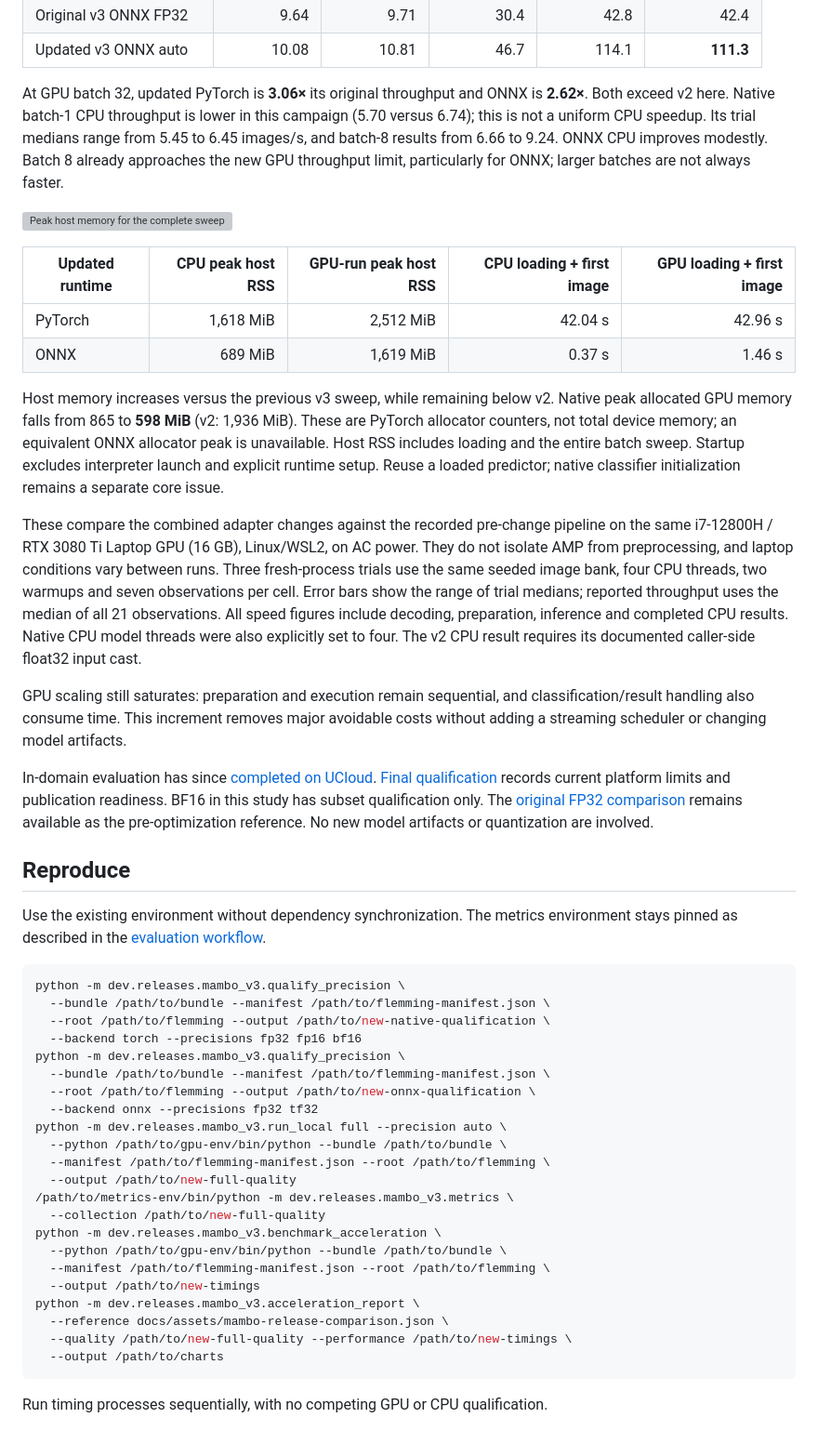
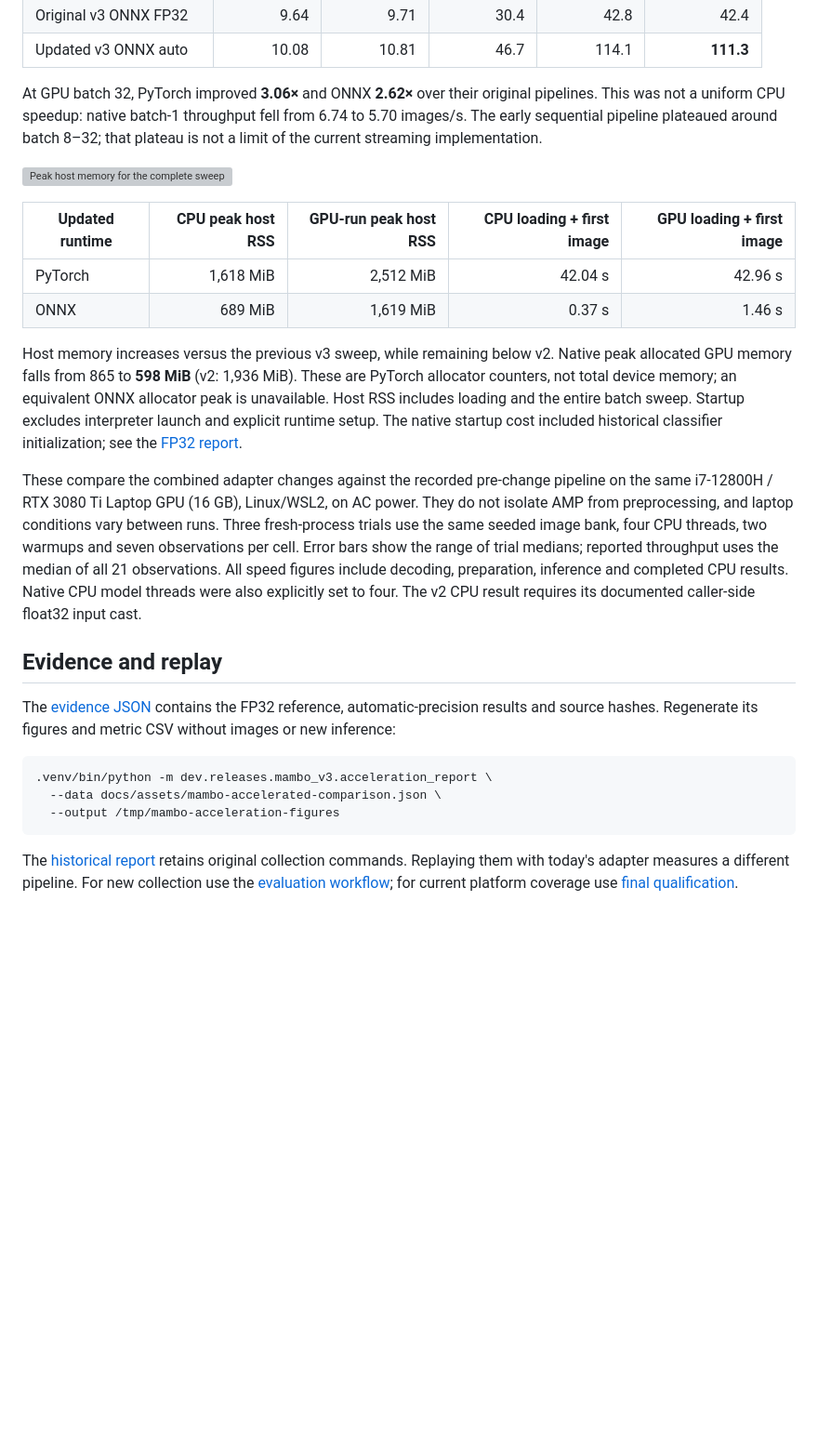
Before and after one commit to asgersvenning/mini_trainer, a Markdown page: docs/mambo-accelerated-deployment.md, the part around one of its changes. Shown at 93% size. Drawn GitHub-style; blank space fills up the shorter version; grey boxes are pictures that could not be loaded.

Commit message:
docs: distinguish historical MAMBO evidence from current guidance

````diff
--- a/docs/mambo-accelerated-deployment.md
+++ b/docs/mambo-accelerated-deployment.md
@@ -89,12 +68,10 @@ Northern Europe, **images per second** (higher is better):
 | Original v3 ONNX FP32 | 9.64 | 9.71 | 30.4 | 42.8 | 42.4 |
 | Updated v3 ONNX auto | 10.08 | 10.81 | 46.7 | 114.1 | **111.3** |
 
-At GPU batch 32, updated PyTorch is **3.06×** its original throughput and ONNX
-is **2.62×**. Both exceed v2 here. Native batch-1 CPU throughput is lower in this
-campaign (5.70 versus 6.74); this is not a uniform CPU speedup. Its trial medians
-range from 5.45 to 6.45 images/s, and batch-8 results from 6.66 to 9.24.
-ONNX CPU improves modestly. Batch 8 already approaches the new GPU throughput
-limit, particularly for ONNX; larger batches are not always faster.
+At GPU batch 32, PyTorch improved **3.06×** and ONNX **2.62×** over their original
+pipelines. This was not a uniform CPU speedup: native batch-1 throughput fell
+from 6.74 to 5.70 images/s. The early sequential pipeline plateaued around batch
+8–32; that plateau is not a limit of the current streaming implementation.
 
 ![Peak host memory for the complete sweep](assets/mambo-accelerated-memory.svg)
 
@@ -107,8 +84,9 @@ Host memory increases versus the previous v3 sweep, while remaining below v2.
 Native peak allocated GPU memory falls from 865 to **598 MiB** (v2: 1,936 MiB).
 These are PyTorch allocator counters, not total device memory; an equivalent ONNX
 allocator peak is unavailable. Host RSS includes loading and the entire batch
-sweep. Startup excludes interpreter launch and explicit runtime setup. Reuse a
-loaded predictor; native classifier initialization remains a separate core issue.
+sweep. Startup excludes interpreter launch and explicit runtime setup. The native
+startup cost included historical classifier initialization; see the
+[FP32 report](mambo-v3-evaluation.md#startup-and-process-memory).
 
 These compare the combined adapter changes against the recorded pre-change
 pipeline on the same i7-12800H / RTX 3080 Ti Laptop GPU (16 GB), Linux/WSL2,
@@ -120,44 +98,20 @@ observations. All speed figures include decoding, preparation, inference and
 completed CPU results. Native CPU model threads were also explicitly set to four.
 The v2 CPU result requires its documented caller-side float32 input cast.
 
-GPU scaling still saturates: preparation and execution remain sequential, and
-classification/result handling also consume time. This increment removes major
-avoidable costs without adding a streaming scheduler or changing model artifacts.
+## Evidence and replay
 
-In-domain evaluation has since [completed on UCloud](mambo-indomain-evidence.md).
-[Final qualification](../dev/releases/mambo_v3/final-qualification.md) records current
-platform limits and publication readiness. BF16 in this study has subset qualification only. The
-[original FP32 comparison](mambo-release-comparison.md) remains available as the
-pre-optimization reference. No new model artifacts or quantization are involved.
-
-## Reproduce
-
-Use the existing environment without dependency synchronization. The metrics
-environment stays pinned as described in the [evaluation workflow](../dev/releases/mambo_v3/evaluation.md).
+The [evidence JSON](assets/mambo-accelerated-comparison.json) contains the FP32
+reference, automatic-precision results and source hashes. Regenerate its figures
+and metric CSV without images or new inference:
 
 ```sh
-python -m dev.releases.mambo_v3.qualify_precision \
-  --bundle /path/to/bundle --manifest /path/to/flemming-manifest.json \
-  --root /path/to/flemming --output /path/to/new-native-qualification \
-  --backend torch --precisions fp32 fp16 bf16
-python -m dev.releases.mambo_v3.qualify_precision \
-  --bundle /path/to/bundle --manifest /path/to/flemming-manifest.json \
-  --root /path/to/flemming --output /path/to/new-onnx-qualification \
-  --backend onnx --precisions fp32 tf32
-python -m dev.releases.mambo_v3.run_local full --precision auto \
-  --python /path/to/gpu-env/bin/python --bundle /path/to/bundle \
-  --manifest /path/to/flemming-manifest.json --root /path/to/flemming \
-  --output /path/to/new-full-quality
-/path/to/metrics-env/bin/python -m dev.releases.mambo_v3.metrics \
-  --collection /path/to/new-full-quality
-python -m dev.releases.mambo_v3.benchmark_acceleration \
-  --python /path/to/gpu-env/bin/python --bundle /path/to/bundle \
-  --manifest /path/to/flemming-manifest.json --root /path/to/flemming \
-  --output /path/to/new-timings
-python -m dev.releases.mambo_v3.acceleration_report \
-  --reference docs/assets/mambo-release-comparison.json \
-  --quality /path/to/new-full-quality --performance /path/to/new-timings \
-  --output /path/to/charts
+.venv/bin/python -m dev.releases.mambo_v3.acceleration_report \
+  --data docs/assets/mambo-accelerated-comparison.json \
+  --output /tmp/mambo-acceleration-figures
 ```
 
-Run timing processes sequentially, with no competing GPU or CPU qualification.
+The [historical report](https://github.com/asgersvenning/mini_trainer/blob/595582c212e7f248b400f7a782857bc5bdfe5111/docs/mambo-accelerated-deployment.md#reproduce)
+retains original collection commands. Replaying them with today's adapter measures
+a different pipeline. For new collection use the
+[evaluation workflow](../dev/releases/mambo_v3/evaluation.md); for current platform
+coverage use [final qualification](../dev/releases/mambo_v3/final-qualification.md).
````
Also changed, not shown: other parts of docs/mambo-accelerated-deployment.md (+20 -41 lines), docs/mambo-v3-evaluation.md (+31 -59 lines).
